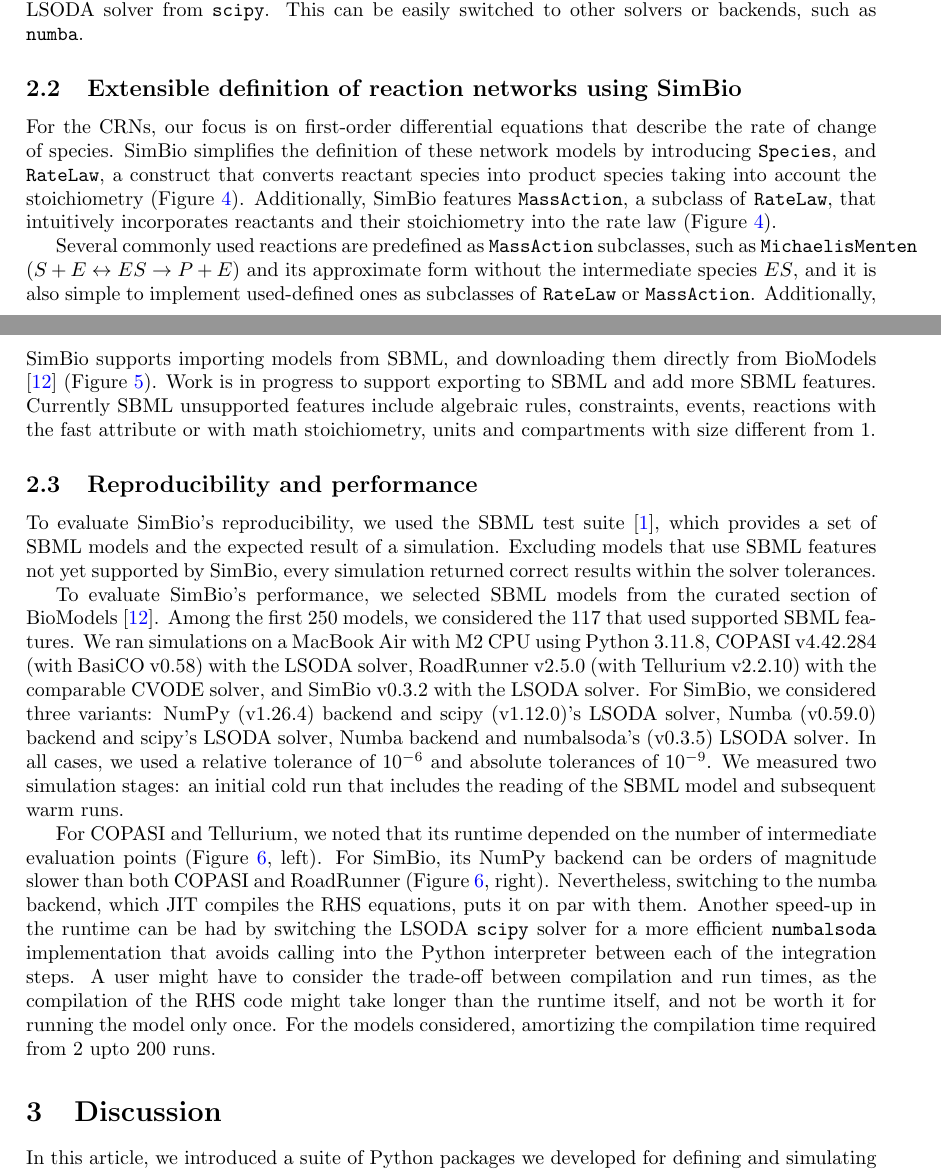
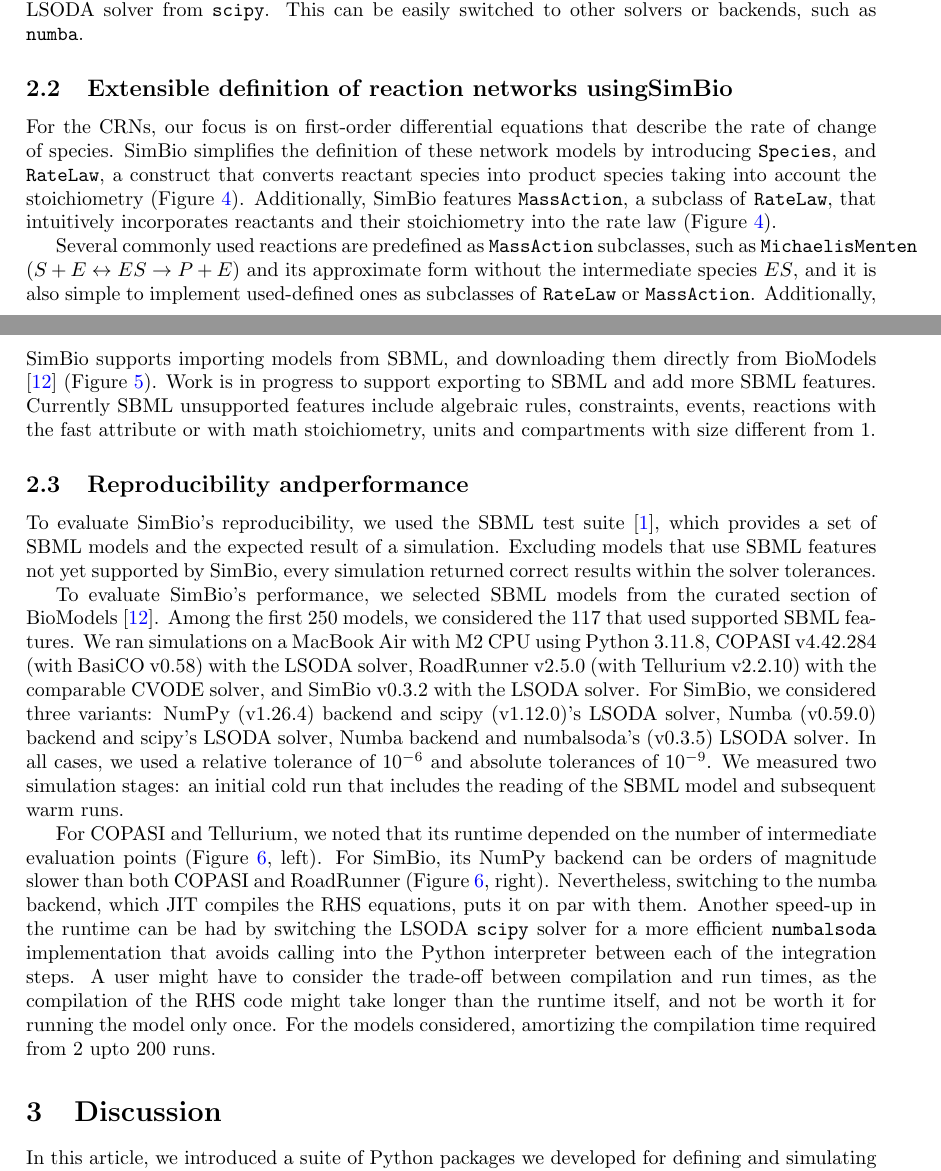
Before and after one commit to maurosilber/simbio-paper, a LaTeX paper (article.tex): two parts of pages 3 and 4 of 10, joined at a grey line, cut so that both start at the same text. Compiled offline with pdfLaTeX.

Commit message:
Format Latex

```diff
--- a/article.tex
+++ b/article.tex
@@ -297,9 +302,10 @@
 and uses the LSODA solver from \texttt{scipy}.
 This can be easily switched to other solvers or backends, such as \texttt{numba}.
 
-\hypertarget{extensible-definition-of-reaction-networks-using-simbio}{%
-\subsection{Extensible definition of reaction networks using
-SimBio}\label{extensible-definition-of-reaction-networks-using-simbio}}
+\hypertarget{extensible-definition-of-reaction-networks-using-simbio}{
+  \subsection{Extensible definition of reaction networks usingSimBio}
+  \label{extensible-definition-of-reaction-networks-using-simbio}
+}
 
 For the \acp{CRN},
 our focus is on first-order differential equations that describe the rate of change of species.
@@ -321,9 +327,10 @@
 algebraic rules, constraints, events, reactions with the fast attribute or with math stoichiometry,
 units and compartments with size different from 1.
 
-\hypertarget{reproducibility-and-performance}{%
-\subsection{Reproducibility and
-performance}\label{reproducibility-and-performance}}
+\hypertarget{reproducibility-and-performance}{
+  \subsection{Reproducibility andperformance}
+  \label{reproducibility-and-performance}
+}
 
 To evaluate SimBio's reproducibility,
 we used the \ac{SBML} test suite \cite{SBMLTestSuite},
@@ -369,8 +376,10 @@
 amortizing the compilation time required from 2 upto 200 runs.
 
 
-\hypertarget{discussion}{%
-\section{Discussion}\label{discussion}}
+\hypertarget{discussion}{
+  \section{Discussion}
+  \label{discussion}
+}
 
 In this article,
 we introduced a suite of Python packages we developed
```
Also changed, not shown: article.tex (25 more changed lines).
